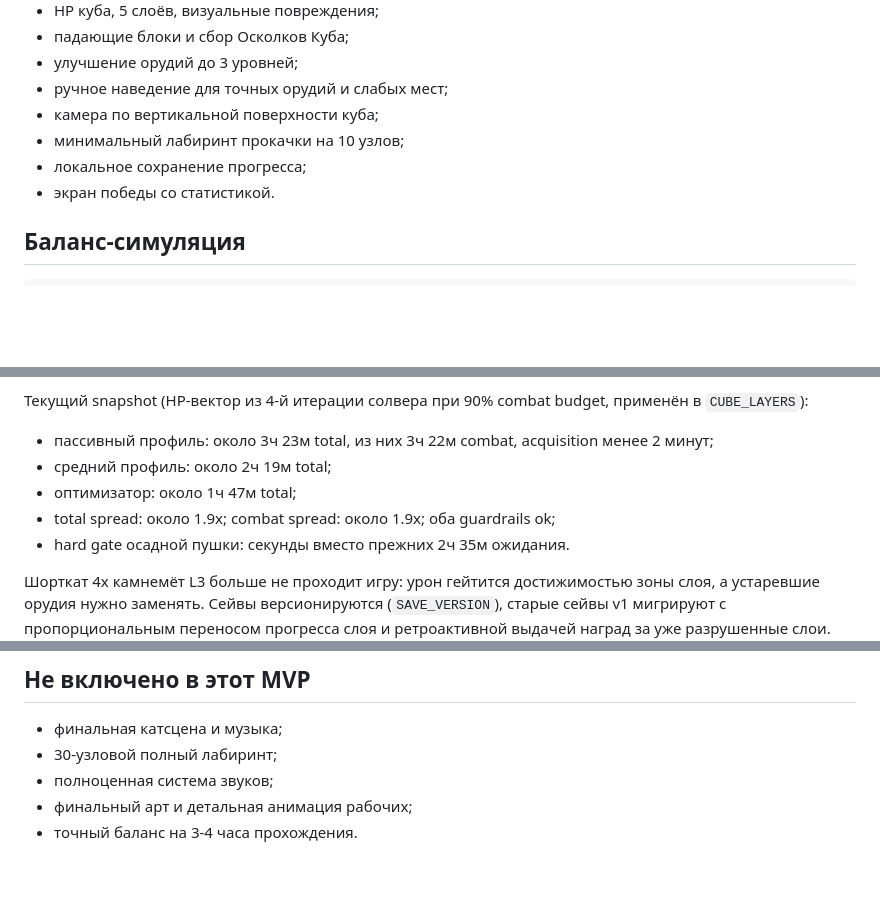
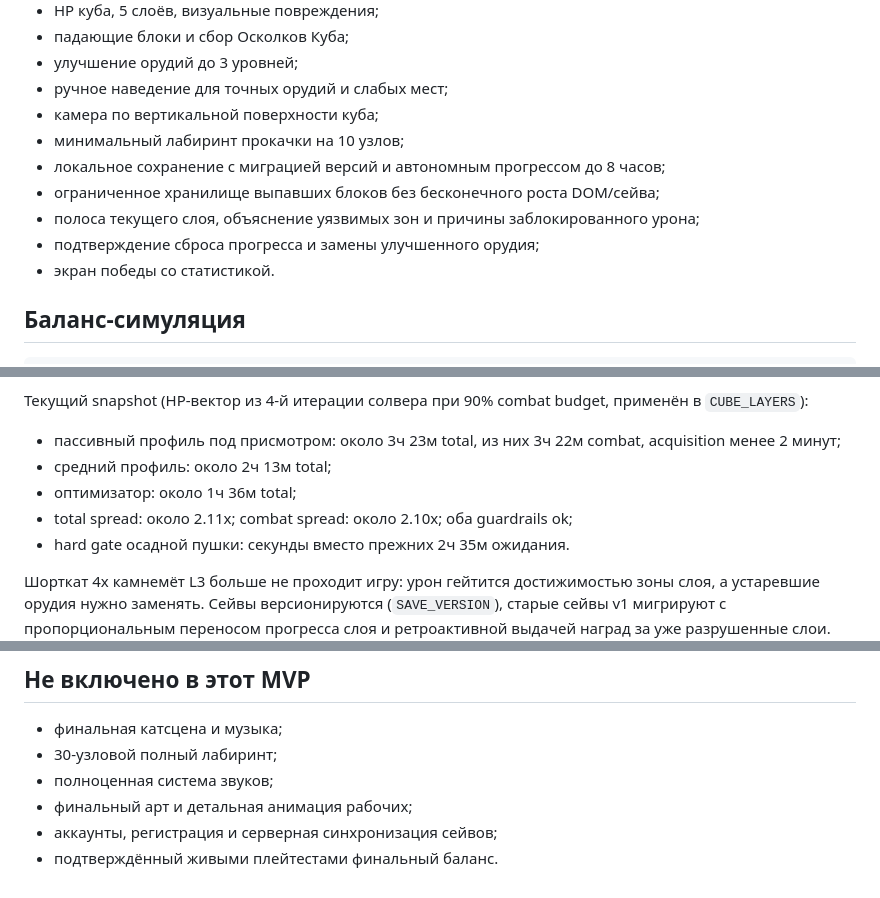
Before and after one commit to aleksandrlyubarev-blip/cube-over-kingdom, a Markdown page: README.md, 3 parts joined by grey strips. Drawn GitHub-style; blank space fills up the shorter version.

```diff
--- a/README.md
+++ b/README.md
@@ -24,7 +24,10 @@ npm start
 - ручное наведение для точных орудий и слабых мест;
 - камера по вертикальной поверхности куба;
 - минимальный лабиринт прокачки на 10 узлов;
-- локальное сохранение прогресса;
+- локальное сохранение с миграцией версий и автономным прогрессом до 8 часов;
+- ограниченное хранилище выпавших блоков без бесконечного роста DOM/сейва;
+- полоса текущего слоя, объяснение уязвимых зон и причины заблокированного урона;
+- подтверждение сброса прогресса и замены улучшенного орудия;
 - экран победы со статистикой.
 
 ## Баланс-симуляция
@@ -48,10 +51,10 @@ npm run balance
 
 Текущий snapshot (HP-вектор из 4-й итерации солвера при 90% combat budget, применён в `CUBE_LAYERS`):
 
-- пассивный профиль: около 3ч 23м total, из них 3ч 22м combat, acquisition менее 2 минут;
-- средний профиль: около 2ч 19м total;
-- оптимизатор: около 1ч 47м total;
-- total spread: около 1.9x; combat spread: около 1.9x; оба guardrails ok;
+- пассивный профиль под присмотром: около 3ч 23м total, из них 3ч 22м combat, acquisition менее 2 минут;
+- средний профиль: около 2ч 13м total;
+- оптимизатор: около 1ч 36м total;
+- total spread: около 2.11x; combat spread: около 2.10x; оба guardrails ok;
 - hard gate осадной пушки: секунды вместо прежних 2ч 35м ожидания.
 
 Шорткат 4x камнемёт L3 больше не проходит игру: урон гейтится достижимостью зоны слоя, а устаревшие орудия нужно заменять. Сейвы версионируются (`SAVE_VERSION`), старые сейвы v1 мигрируют с пропорциональным переносом прогресса слоя и ретроактивной выдачей наград за уже разрушенные слои.
@@ -70,4 +73,5 @@ npm run balance
 - 30-узловой полный лабиринт;
 - полноценная система звуков;
 - финальный арт и детальная анимация рабочих;
-- точный баланс на 3-4 часа прохождения.
+- аккаунты, регистрация и серверная синхронизация сейвов;
+- подтверждённый живыми плейтестами финальный баланс.
```
Also changed, not shown: PROJECT_PROGRESS.md (added, +79 -0 lines).
